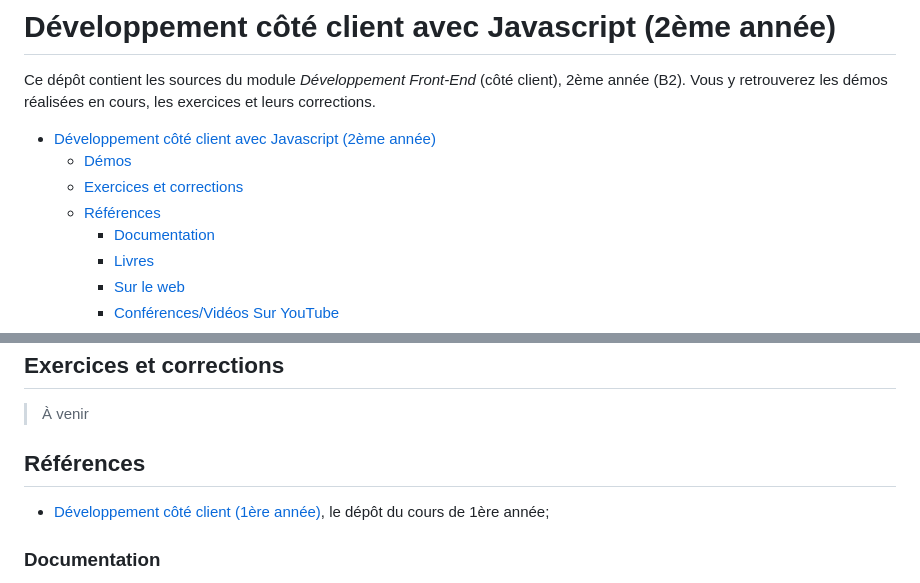
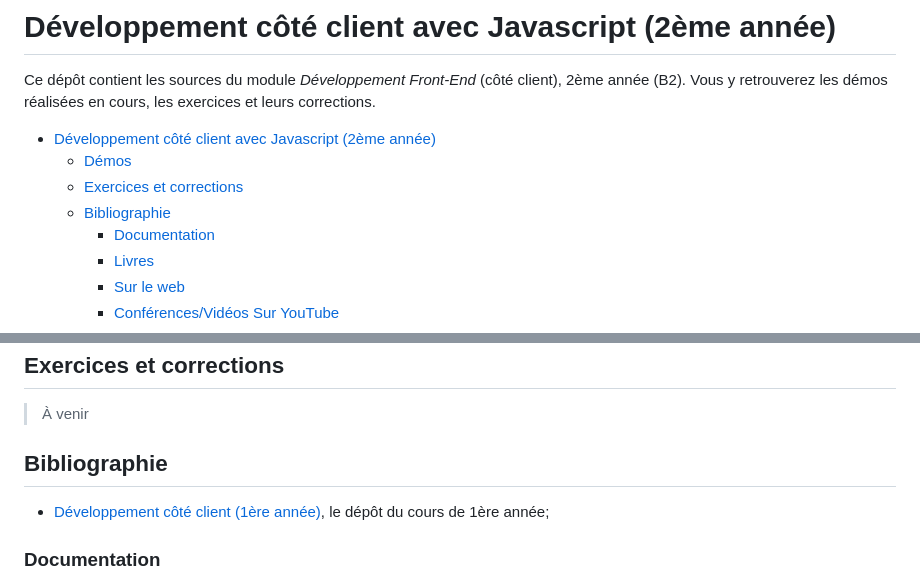
Before and after one commit to paul-schuhm/developpement-cote-client-js-2, a Markdown page: README.md, 2 parts joined by grey strips. GitHub-like rendering.

Commit message:
mise a jour

```diff
--- a/README.md
+++ b/README.md
@@ -6,7 +6,7 @@ Ce dépôt contient les sources du module *Développement Front-End* (côté cli
 - [Développement côté client avec Javascript (2ème année)](#développement-côté-client-avec-javascript-2ème-année)
   - [Démos](#démos)
   - [Exercices et corrections](#exercices-et-corrections)
-  - [Références](#références)
+  - [Bibliographie](#bibliographie)
     - [Documentation](#documentation)
     - [Livres](#livres)
     - [Sur le web](#sur-le-web)
@@ -24,7 +24,7 @@ Ce dépôt contient les sources du module *Développement Front-End* (côté cli
 
 > À venir
 
-## Références
+## Bibliographie
 
 - [Développement côté client (1ère année)](https://github.com/paul-schuhm/developpement-cote-client-js), le dépôt du cours de 1ère année;
 
```
